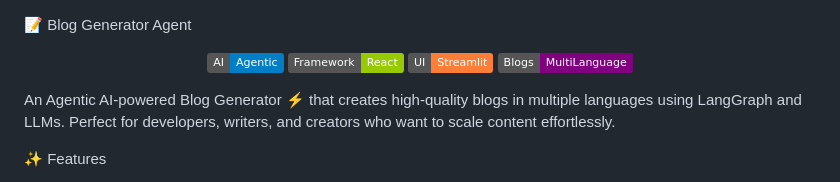
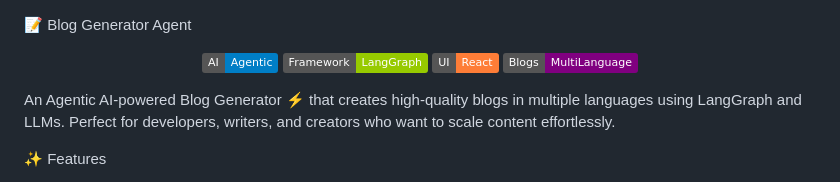
Before and after one commit to rishav-learnerml/bloggeneratoragent, a Markdown page: README.md, the part around the change. GitHub-like rendering; badges without logos.

```diff
--- a/README.md
+++ b/README.md
@@ -1,5 +1,5 @@
 📝 Blog Generator Agent
-<p align="center"> <img src="https://img.shields.io/badge/AI-Agentic-blue?logo=openai&logoColor=white" alt="Agentic AI"/> <img src="https://img.shields.io/badge/Framework-React-green" alt="React"/> <img src="https://img.shields.io/badge/UI-Streamlit-orange" alt="Streamlit"/> <img src="https://img.shields.io/badge/Blogs-MultiLanguage-purple" alt="Multi Language"/> </p>
+<p align="center"> <img src="https://img.shields.io/badge/AI-Agentic-blue?logo=openai&logoColor=white" alt="Agentic AI"/> <img src="https://img.shields.io/badge/Framework-LangGraph-green" alt="LangGraph"/> <img src="https://img.shields.io/badge/UI-React-orange" alt="React"/> <img src="https://img.shields.io/badge/Blogs-MultiLanguage-purple" alt="Multi Language"/> </p>
 
 An Agentic AI-powered Blog Generator ⚡ that creates high-quality blogs in multiple languages using LangGraph and LLMs.
 Perfect for developers, writers, and creators who want to scale content effortlessly.
```
